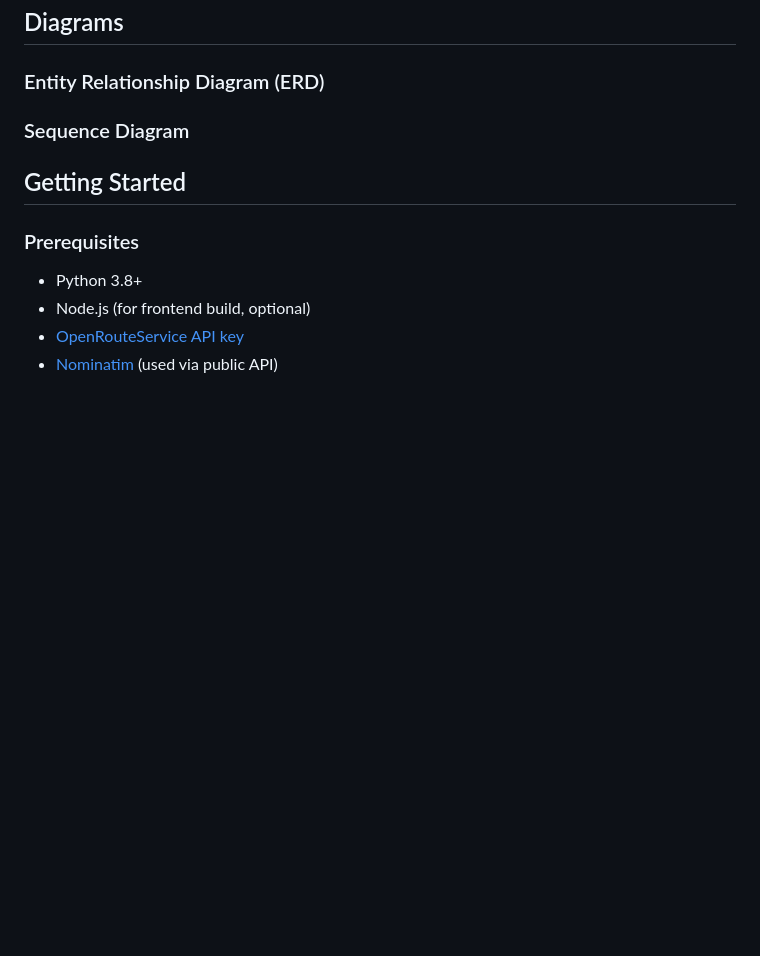
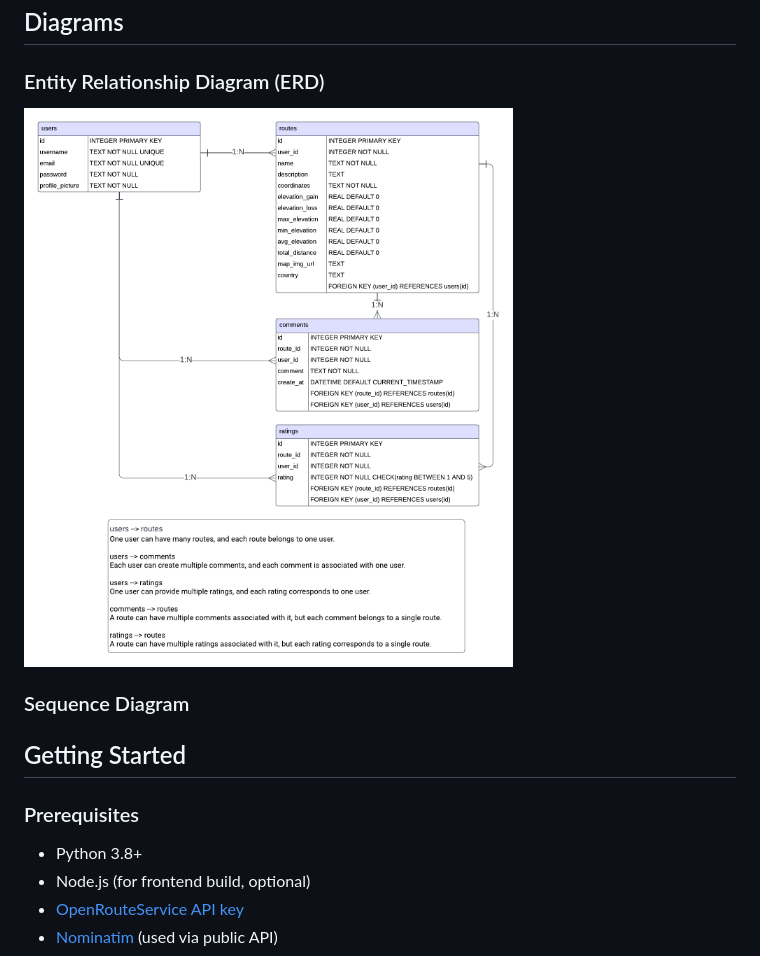
Before and after one commit to DiogoCoelho98/route_manager_app, a Markdown page: README.md, the part around the change. GitHub-like rendering; blank space fills up the shorter version.

```diff
--- a/README.md
+++ b/README.md
@@ -36,7 +36,7 @@ Route Planner is a web application that enables users to plan, save, and share r
 ## Diagrams
 
 ### Entity Relationship Diagram (ERD)
-
+![ER Diagram](https://raw.githubusercontent.com/DiogoCoelho98/route_manager_app/master/documentation/ER_diagram.png)
 
 
 ### Sequence Diagram
```
